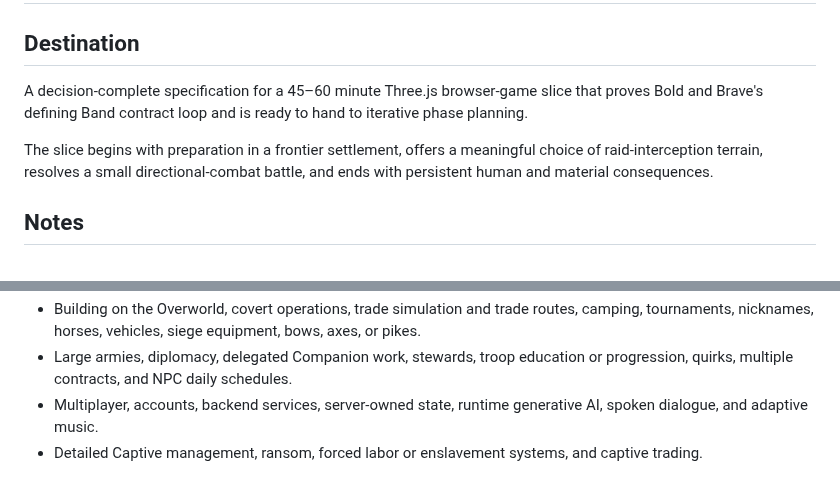
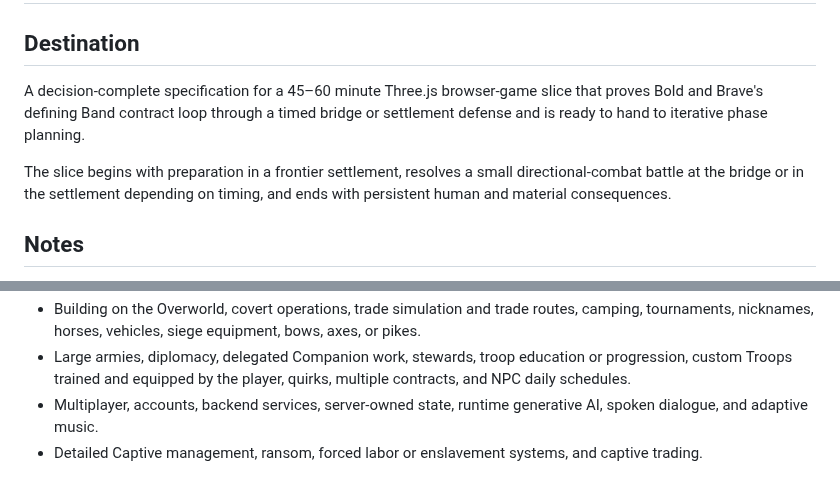
Before and after one commit to wiktor-jedski/bold-and-brave, a Markdown page: .scratch/playable-vertical-slice/map.md, 2 parts joined by grey strips. Rendered like a GitHub page.

```diff
--- a/.scratch/playable-vertical-slice/map.md
+++ b/.scratch/playable-vertical-slice/map.md
@@ -4,9 +4,9 @@ Label: wayfinder:map
 
 ## Destination
 
-A decision-complete specification for a 45–60 minute Three.js browser-game slice that proves Bold and Brave's defining Band contract loop and is ready to hand to iterative phase planning.
+A decision-complete specification for a 45–60 minute Three.js browser-game slice that proves Bold and Brave's defining Band contract loop through a timed bridge or settlement defense and is ready to hand to iterative phase planning.
 
-The slice begins with preparation in a frontier settlement, offers a meaningful choice of raid-interception terrain, resolves a small directional-combat battle, and ends with persistent human and material consequences.
+The slice begins with preparation in a frontier settlement, resolves a small directional-combat battle at the bridge or in the settlement depending on timing, and ends with persistent human and material consequences.
 
 ## Notes
 
@@ -42,4 +56,4 @@ The slice begins with preparation in a frontier settlement, offers a meaningful
 - Building on the Overworld, covert operations, trade simulation and trade routes, camping, tournaments, nicknames, horses, vehicles, siege equipment, bows, axes, or pikes.
-- Large armies, diplomacy, delegated Companion work, stewards, troop education or progression, quirks, multiple contracts, and NPC daily schedules.
+- Large armies, diplomacy, delegated Companion work, stewards, troop education or progression, custom Troops trained and equipped by the player, quirks, multiple contracts, and NPC daily schedules.
 - Multiplayer, accounts, backend services, server-owned state, runtime generative AI, spoken dialogue, and adaptive music.
 - Detailed Captive management, ransom, forced labor or enslavement systems, and captive trading.
```
Also changed, not shown: other parts of .scratch/playable-vertical-slice/map.md (+17 -3 lines), 1 other file.
